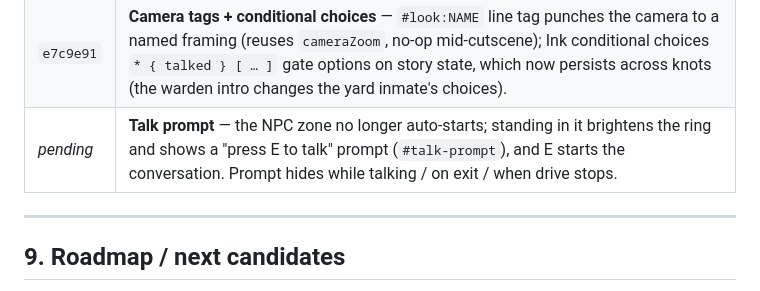
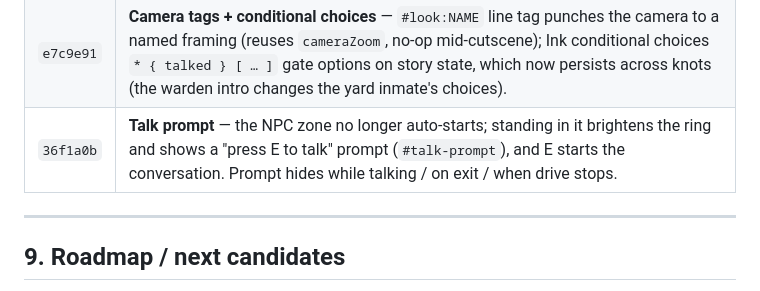
Before and after one commit to marilefabled/threej, a Markdown page: ENGINE.md, the part around the change. Rendered like a GitHub page.

Commit message:
docs(ENGINE): record the talk prompt
Co-Authored-By: Claude Opus 4.8 <noreply@anthropic.com>

```diff
--- a/ENGINE.md
+++ b/ENGINE.md
@@ -381,7 +381,7 @@ one meaningful commit per step).
 | `71f71de` | **Dialogue + cutscene** — `engine/dialogue.ts` (Ink/inkjs wrapper: lines/choices/variables, presentation-agnostic) + `dialogueUI.ts` (DOM box) + `engine/cutscene.ts` (GSAP-backed async director). "Scene" GUI folder plays an intro: camera dollies in, runs a branching conversation, dollies back. |
 | `01ff536` | **Dialogue actions + trigger zones** — line tags (`#anim:wave`) dispatch to `dialogue.command()` handlers (robot reacts mid-line); `dialogueUI.ts` typewriter reveal (click completes, click advances); `engine/trigger.ts` (flat XZ zone, edge enter/exit) — driving the character into an NPC ring on the floor starts a conversation (drive freezes while talking). |
 | `e7c9e91` | **Camera tags + conditional choices** — `#look:NAME` line tag punches the camera to a named framing (reuses `cameraZoom`, no-op mid-cutscene); Ink conditional choices `* { talked } [ … ]` gate options on story state, which now persists across knots (the warden intro changes the yard inmate's choices). |
-| _pending_ | **Talk prompt** — the NPC zone no longer auto-starts; standing in it brightens the ring and shows a "press E to talk" prompt (`#talk-prompt`), and E starts the conversation. Prompt hides while talking / on exit / when drive stops. |
+| `36f1a0b` | **Talk prompt** — the NPC zone no longer auto-starts; standing in it brightens the ring and shows a "press E to talk" prompt (`#talk-prompt`), and E starts the conversation. Prompt hides while talking / on exit / when drive stops. |
 
 ---
 
```
